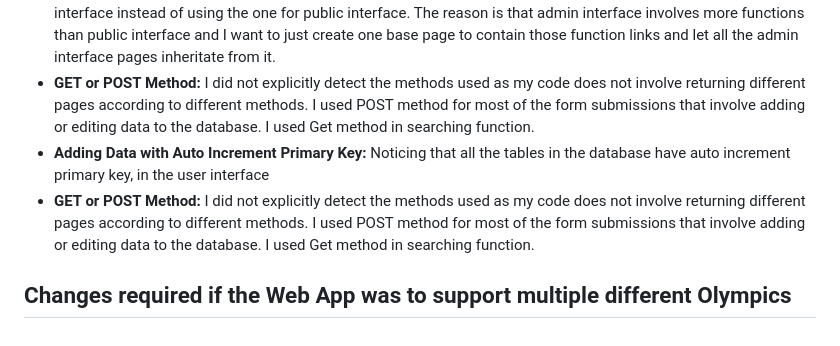
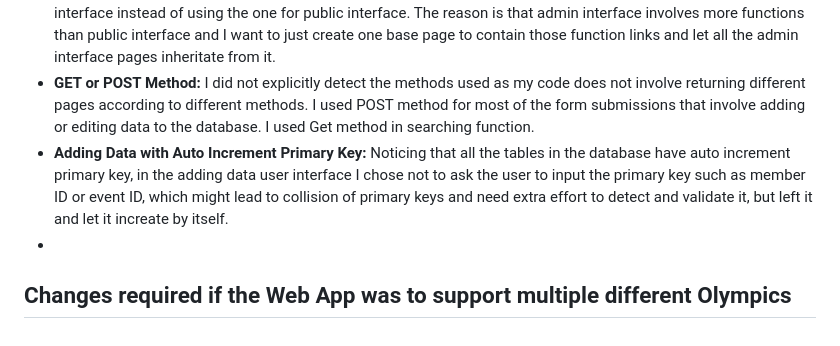
Before and after one commit to twoyoung/NZ-Olympics-Web-App, a Markdown page: README.md, the part around the change. Rendered like a GitHub page.

```diff
--- a/README.md
+++ b/README.md
@@ -80,7 +80,8 @@ COMP636 Web App
 - **Upcoming Events in Athlete Interface:** Due to the lack of linking information between each athlete/member and the event/stage that does not have a score (upcoming events/stages), I changed the output from the specified athlete's upcoming events/stages to the athlete's team's upcoming events/stages. So the specified athlete could attend 0, 1, or many of the upcoming events/stages listed.
 - **Base Page Template between Public and Admin Interface:** I chose to create another page template for admin interface instead of using the one for public interface. The reason is that admin interface involves more functions than public interface and I want to just create one base page to contain those function links and let all the admin interface pages inheritate from it.
 - **GET or POST Method:** I did not explicitly detect the methods used as my code does not involve returning different pages according to different methods. I used POST method for most of the form submissions that involve adding or editing data to the database. I used Get method in searching function.
-- **Adding Data with Auto Increment Primary Key:** Noticing that all the tables in the database have auto increment primary key, in the user interface
-- **GET or POST Method:** I did not explicitly detect the methods used as my code does not involve returning different pages according to different methods. I used POST method for most of the form submissions that involve adding or editing data to the database. I used Get method in searching function.
+- **Adding Data with Auto Increment Primary Key:** Noticing that all the tables in the database have auto increment primary key, in the adding data user interface I chose not to ask the user to input the primary key such as member ID or event ID, which might lead to collision of primary keys and need extra effort to detect and validate it, but left it and let it increate by itself.
+-
+
 
 ## Changes required if the Web App was to support multiple different Olympics
```
